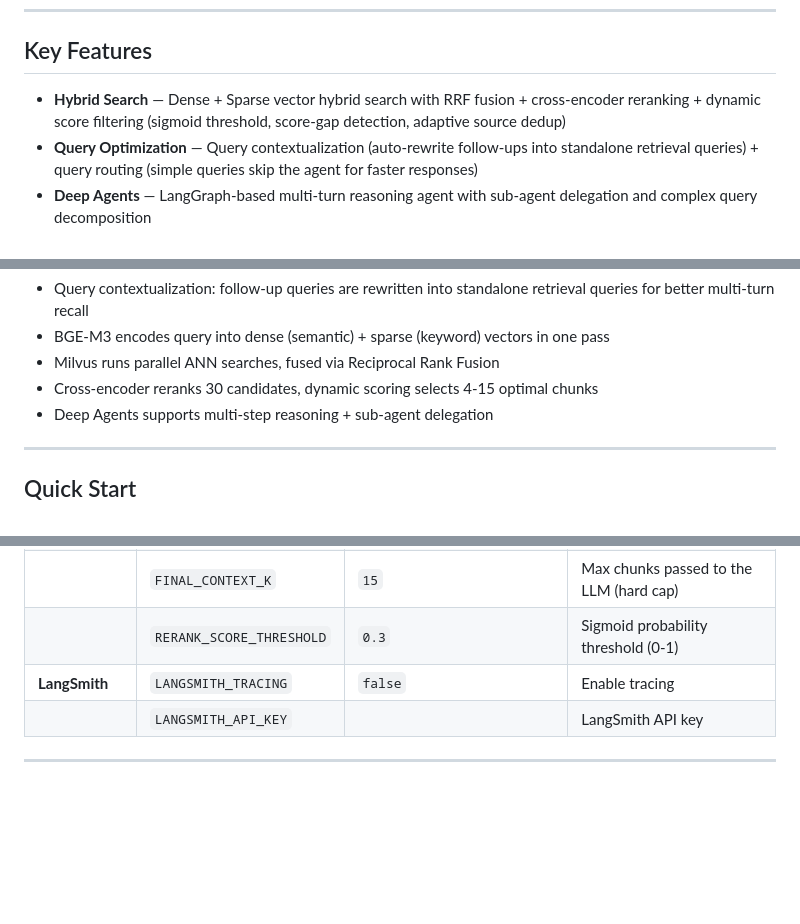
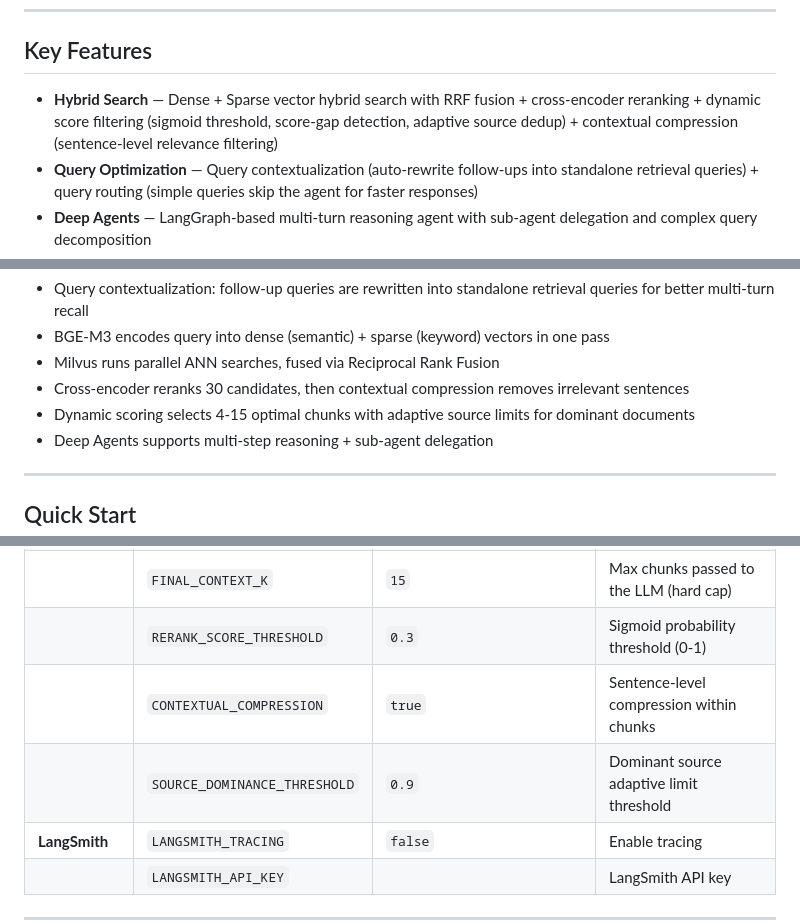
Before and after one commit to lg114/RagMate, a Markdown page: README.md, 3 parts joined by grey strips. GitHub-like rendering; blank space fills up the shorter version.

```diff
--- a/README.md
+++ b/README.md
@@ -12,7 +12,7 @@ An enterprise-grade knowledge management system based on Retrieval-Augmented Gen
 
 ## Key Features
 
-- **Hybrid Search** — Dense + Sparse vector hybrid search with RRF fusion + cross-encoder reranking + dynamic score filtering (sigmoid threshold, score-gap detection, adaptive source dedup)
+- **Hybrid Search** — Dense + Sparse vector hybrid search with RRF fusion + cross-encoder reranking + dynamic score filtering (sigmoid threshold, score-gap detection, adaptive source dedup) + contextual compression (sentence-level relevance filtering)
 - **Query Optimization** — Query contextualization (auto-rewrite follow-ups into standalone retrieval queries) + query routing (simple queries skip the agent for faster responses)
 - **Deep Agents** — LangGraph-based multi-turn reasoning agent with sub-agent delegation and complex query decomposition
 - **Streaming Output** — SSE real-time token-by-token streaming
@@ -57,7 +57,8 @@ flowchart TD
 - Query contextualization: follow-up queries are rewritten into standalone retrieval queries for better multi-turn recall
 - BGE-M3 encodes query into dense (semantic) + sparse (keyword) vectors in one pass
 - Milvus runs parallel ANN searches, fused via Reciprocal Rank Fusion
-- Cross-encoder reranks 30 candidates, dynamic scoring selects 4-15 optimal chunks
+- Cross-encoder reranks 30 candidates, then contextual compression removes irrelevant sentences
+- Dynamic scoring selects 4-15 optimal chunks with adaptive source limits for dominant documents
 - Deep Agents supports multi-step reasoning + sub-agent delegation
 
 ---
@@ -276,6 +277,8 @@ All settings are configured via `.env` file or environment variables, validated
 | | `RERANK_CANDIDATES` | `30` | Rerank candidate pool size |
 | | `FINAL_CONTEXT_K` | `15` | Max chunks passed to the LLM (hard cap) |
 | | `RERANK_SCORE_THRESHOLD` | `0.3` | Sigmoid probability threshold (0-1) |
+| | `CONTEXTUAL_COMPRESSION` | `true` | Sentence-level compression within chunks |
+| | `SOURCE_DOMINANCE_THRESHOLD` | `0.9` | Dominant source adaptive limit threshold |
 | **LangSmith** | `LANGSMITH_TRACING` | `false` | Enable tracing |
 | | `LANGSMITH_API_KEY` | | LangSmith API key |
 
```
Also changed, not shown: README_zh.md (+5 -2 lines).
